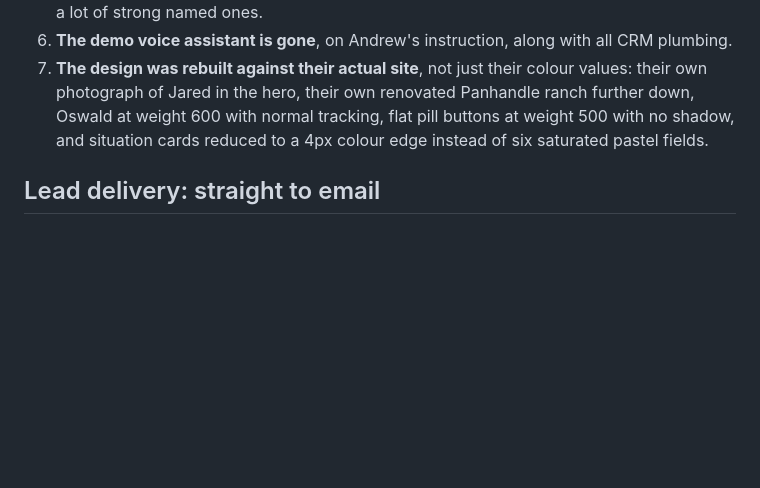
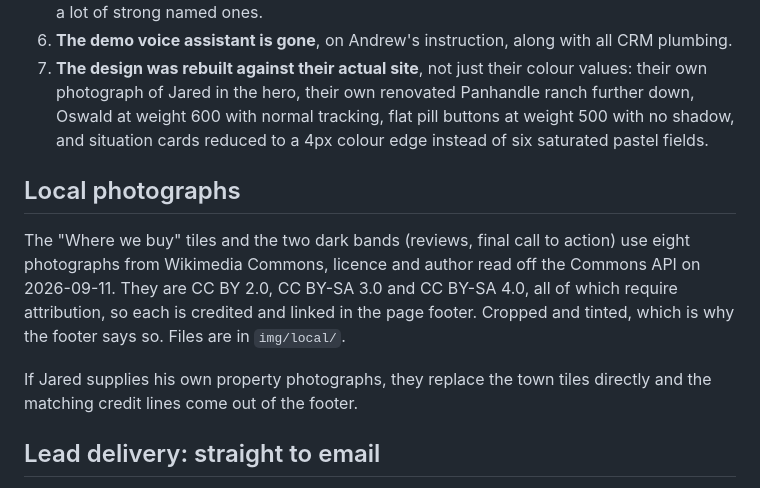
Before and after one commit to andrewpcherry/jnl-funnel, a Markdown page: README.md, the part around the change. GitHub-like rendering; blank space fills up the shorter version.

Commit message:
Document where the local photographs come from and what their licences ask
Eight Wikimedia Commons images, CC BY and CC BY-SA, all requiring attribution,
all credited in the footer. Noted here so whoever touches the page next knows
the credits are not decoration and come out only with the photo they cover.

Co-Authored-By: Claude Opus 5 <noreply@anthropic.com>

```diff
--- a/README.md
+++ b/README.md
@@ -76,6 +76,18 @@ used on the navy footer.
    flat pill buttons at weight 500 with no shadow, and situation cards reduced
    to a 4px colour edge instead of six saturated pastel fields.
 
+## Local photographs
+
+The "Where we buy" tiles and the two dark bands (reviews, final call to action)
+use eight photographs from Wikimedia Commons, licence and author read off the
+Commons API on 2026-09-11. They are CC BY 2.0, CC BY-SA 3.0 and CC BY-SA 4.0,
+all of which require attribution, so each is credited and linked in the page
+footer. Cropped and tinted, which is why the footer says so. Files are in
+`img/local/`.
+
+If Jared supplies his own property photographs, they replace the town tiles
+directly and the matching credit lines come out of the footer.
+
 ## Lead delivery: straight to email
 
 No CRM, no AI receptionist, no GoHighLevel. On Andrew's instruction the lead
```
